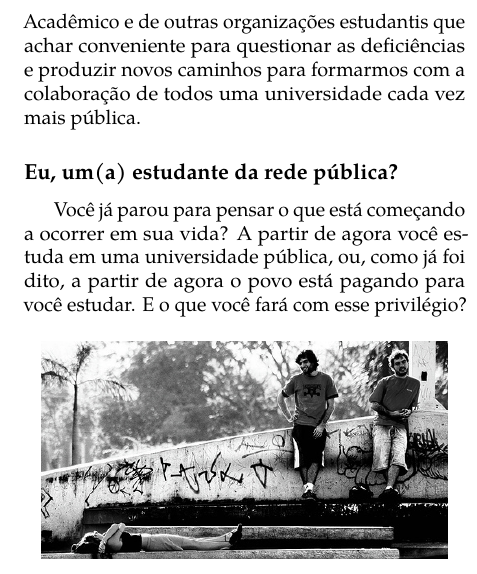
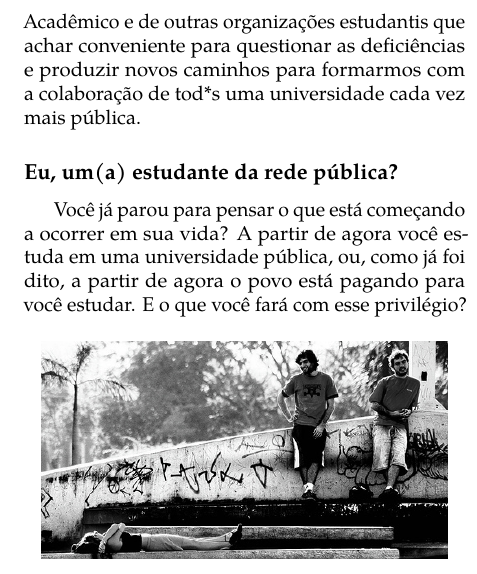
Before and after one commit to cacounicamp/Manual-do-Bixo, a LaTeX book (manual_do_bixo.tex, which reads ola_mundo/pra_pensar.tex): part of one column of page 16 of 65, cut so that both start at the same text. Compiled offline with pdfLaTeX.

Commit message:
Update pra_pensar.tex

```diff
--- a/ola_mundo/pra_pensar.tex
+++ b/ola_mundo/pra_pensar.tex
@@ -75,7 +75,7 @@ extensão.
 Resgatar o sentido do público tanto conceitual quanto materialmente se faz
 sempre necessário. Assim, desde já, participe das discussões do Centro Acadêmico
 e de outras organizações estudantis que achar conveniente para questionar as
-deficiências e produzir novos caminhos para formarmos com a colaboração de todos
+deficiências e produzir novos caminhos para formarmos com a colaboração de tod*s
 uma universidade cada vez mais pública.
 
 \subsection*{Eu, um(a) estudante da rede pública?}
```
